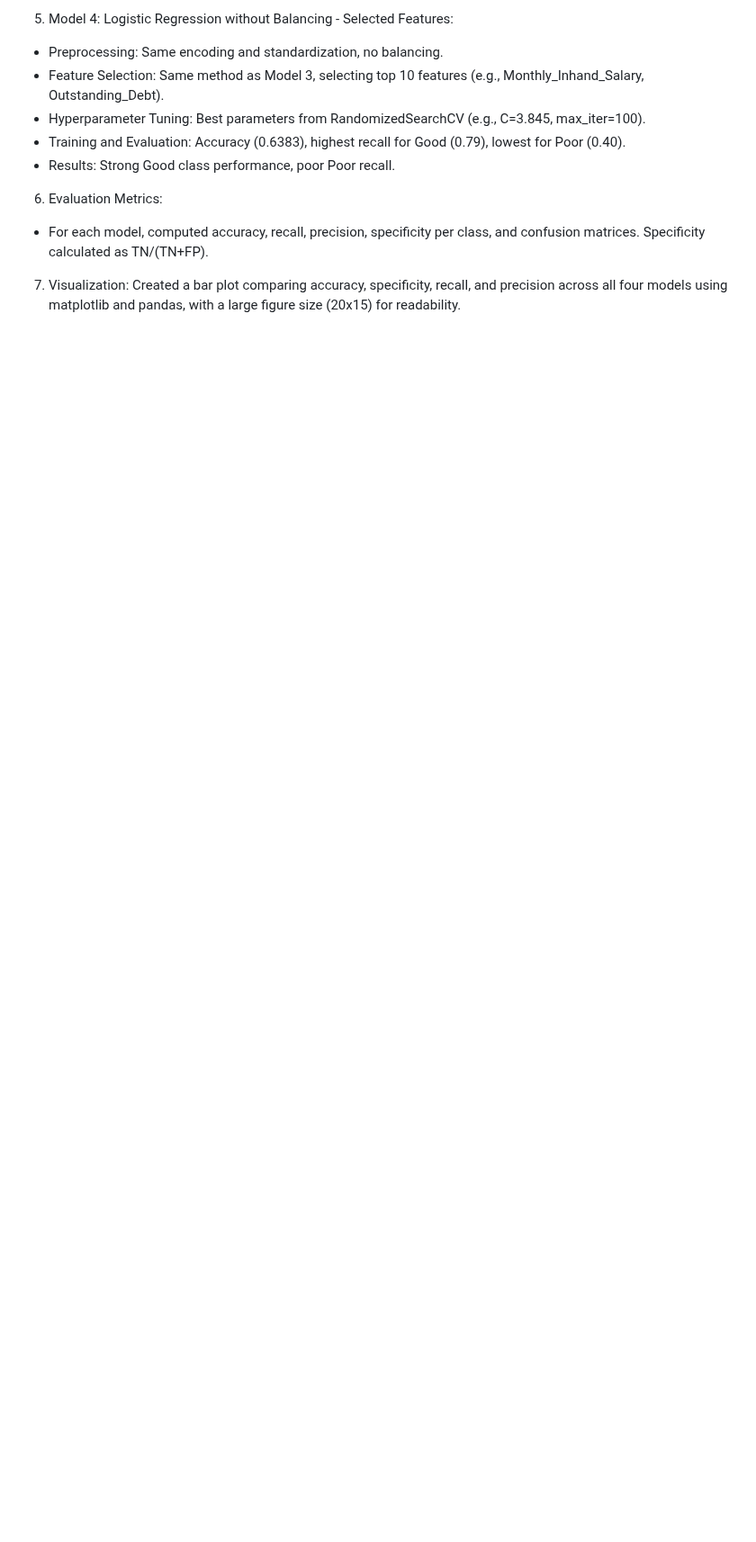
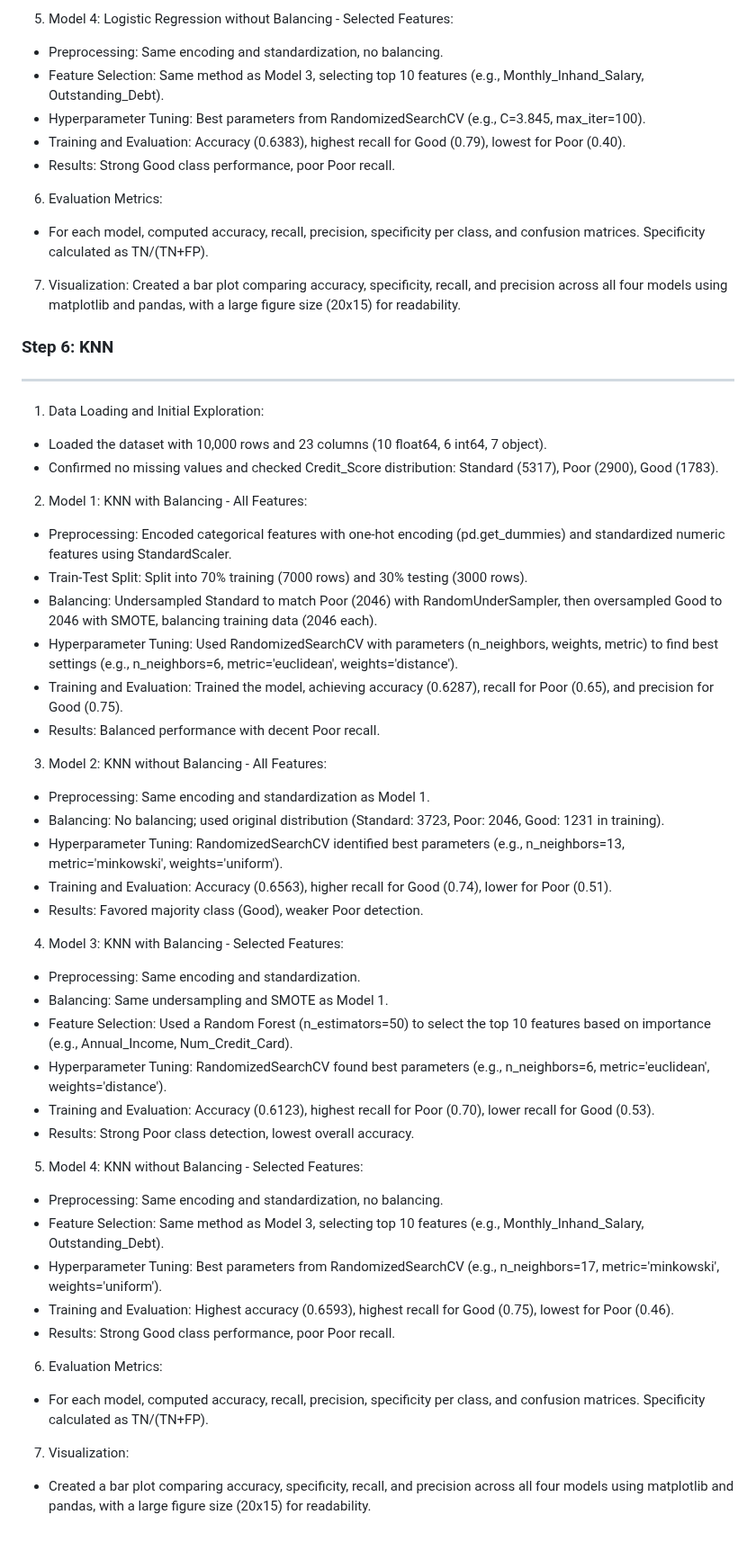
Before and after one commit to juzoff/Credit-Score-Classification-Dataset-Project-Multiclass, a Markdown page: README.md, the part around the change. Shown at 90% size. GitHub-like rendering; blank space fills up the shorter version.

```diff
--- a/README.md
+++ b/README.md
@@ -164,3 +164,39 @@ Created a bar plot comparing accuracy, specificity, recall, and precision across
 - For each model, computed accuracy, recall, precision, specificity per class, and confusion matrices. Specificity calculated as TN/(TN+FP).
 7. Visualization:
 Created a bar plot comparing accuracy, specificity, recall, and precision across all four models using matplotlib and pandas, with a large figure size (20x15) for readability.
+
+### Step 6: KNN ###
+---
+1. Data Loading and Initial Exploration:
+- Loaded the dataset with 10,000 rows and 23 columns (10 float64, 6 int64, 7 object).
+- Confirmed no missing values and checked Credit_Score distribution: Standard (5317), Poor (2900), Good (1783).
+2. Model 1: KNN with Balancing - All Features:
+- Preprocessing: Encoded categorical features with one-hot encoding (pd.get_dummies) and standardized numeric features using StandardScaler.
+- Train-Test Split: Split into 70% training (7000 rows) and 30% testing (3000 rows).
+- Balancing: Undersampled Standard to match Poor (2046) with RandomUnderSampler, then oversampled Good to 2046 with SMOTE, balancing training data (2046 each).
+- Hyperparameter Tuning: Used RandomizedSearchCV with parameters (n_neighbors, weights, metric) to find best settings (e.g., n_neighbors=6, metric='euclidean', weights='distance').
+- Training and Evaluation: Trained the model, achieving accuracy (0.6287), recall for Poor (0.65), and precision for Good (0.75).
+- Results: Balanced performance with decent Poor recall.
+3. Model 2: KNN without Balancing - All Features:
+- Preprocessing: Same encoding and standardization as Model 1.
+- Balancing: No balancing; used original distribution (Standard: 3723, Poor: 2046, Good: 1231 in training).
+- Hyperparameter Tuning: RandomizedSearchCV identified best parameters (e.g., n_neighbors=13, metric='minkowski', weights='uniform').
+- Training and Evaluation: Accuracy (0.6563), higher recall for Good (0.74), lower for Poor (0.51).
+- Results: Favored majority class (Good), weaker Poor detection.
+4. Model 3: KNN with Balancing - Selected Features:
+- Preprocessing: Same encoding and standardization.
+- Balancing: Same undersampling and SMOTE as Model 1.
+- Feature Selection: Used a Random Forest (n_estimators=50) to select the top 10 features based on importance (e.g., Annual_Income, Num_Credit_Card).
+- Hyperparameter Tuning: RandomizedSearchCV found best parameters (e.g., n_neighbors=6, metric='euclidean', weights='distance').
+- Training and Evaluation: Accuracy (0.6123), highest recall for Poor (0.70), lower recall for Good (0.53).
+- Results: Strong Poor class detection, lowest overall accuracy.
+5. Model 4: KNN without Balancing - Selected Features:
+- Preprocessing: Same encoding and standardization, no balancing.
+- Feature Selection: Same method as Model 3, selecting top 10 features (e.g., Monthly_Inhand_Salary, Outstanding_Debt).
+- Hyperparameter Tuning: Best parameters from RandomizedSearchCV (e.g., n_neighbors=17, metric='minkowski', weights='uniform').
+- Training and Evaluation: Highest accuracy (0.6593), highest recall for Good (0.75), lowest for Poor (0.46).
+- Results: Strong Good class performance, poor Poor recall.
+6. Evaluation Metrics:
+- For each model, computed accuracy, recall, precision, specificity per class, and confusion matrices. Specificity calculated as TN/(TN+FP).
+7. Visualization:
+- Created a bar plot comparing accuracy, specificity, recall, and precision across all four models using matplotlib and pandas, with a large figure size (20x15) for readability.
```
